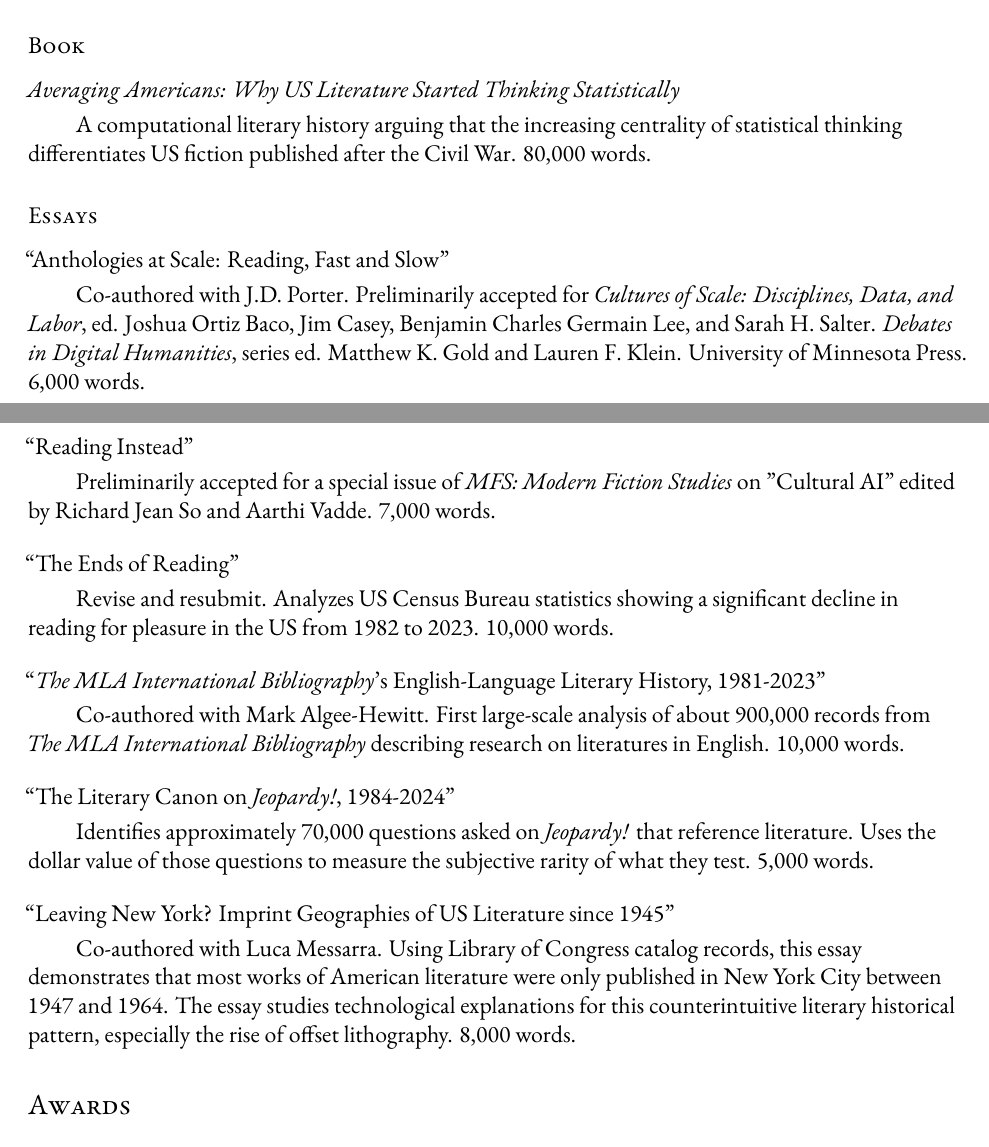
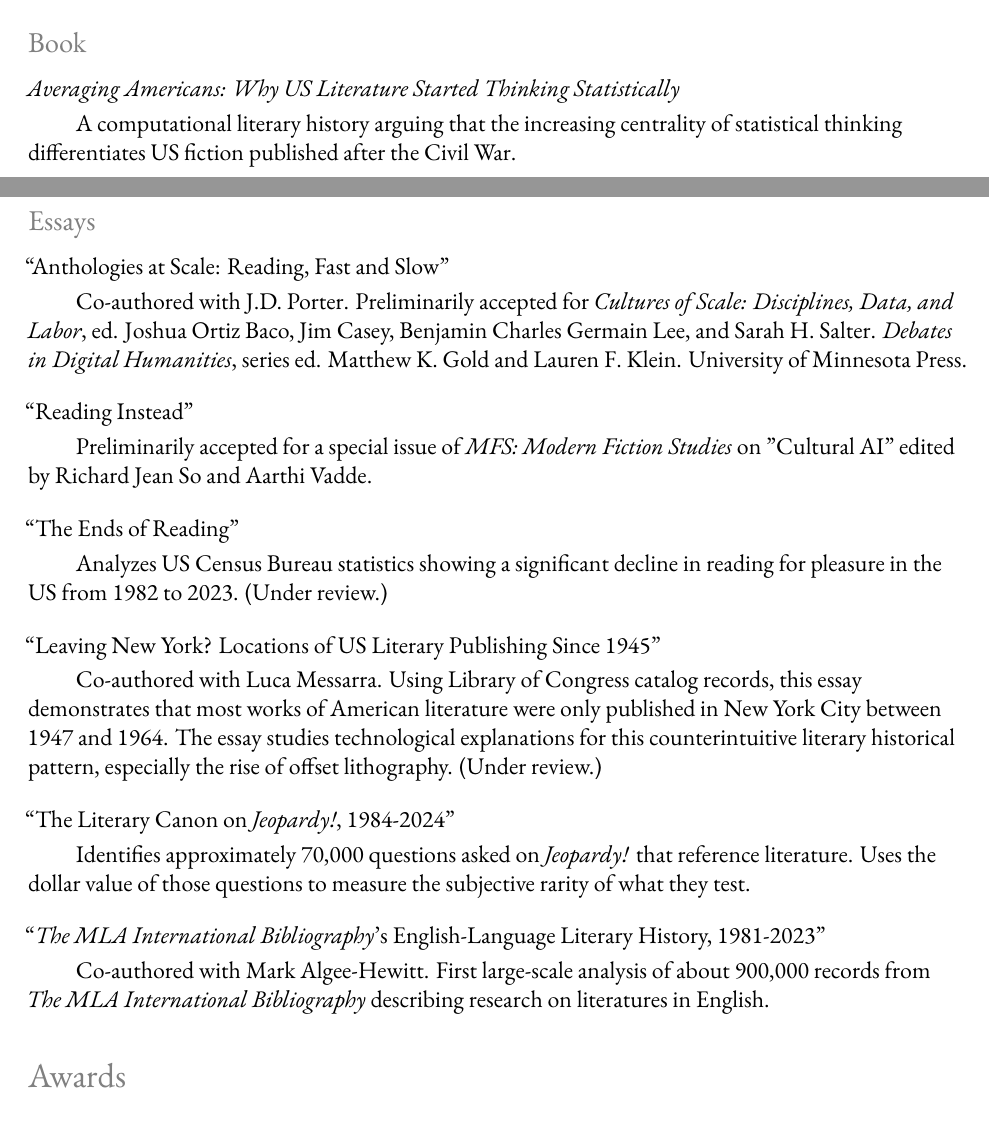
Before and after one commit to erikfredner/cv, a LaTeX CV (cv.tex): two parts of pages 2 and 3 of 9 before the commit and two parts of pages 2 and 3 of 10 after it, joined at a grey line, cut so that both start at the same text. Compiled offline with XeLaTeX.

```diff
--- a/cv.tex
+++ b/cv.tex
@@ -3,7 +3,7 @@
 
 \documentclass[12pt,letterpaper]{report}
 
-%\usepackage[T1]{fontenc} % output T1 font encoding (8-bit) for accented characters as single glyph
+\usepackage[T1]{fontenc} % output T1 font encoding (8-bit) for accented characters as single glyph
 \usepackage[strict,autostyle]{csquotes} % smart and nestable quote marks
 \usepackage[USenglish]{babel} % regionalize hyphens, quote marks, etc automatically
 \usepackage{microtype}% improve text appearance with kerning, etc
@@ -17,6 +17,7 @@
 \usepackage[dvipsnames]{xcolor} % Load xcolor with extended color names
 \usepackage{changepage} % to indent in-progress descriptions
 \usepackage{multicol}
+\usepackage{calc}
 
 % what is your name?
 \newcommand{\myname}{Erik Fredner}
@@ -29,19 +30,16 @@
 % how far to tab for list items with left-aligned date: different fonts need different widths
 \newcommand{\listtabwidth}{2cm}
 
-% define font to use as document's title
-\newcommand{\namefont}[1]{{\scshape\Huge{#1}}}
-
 % define table labels
 \newcommand{\tablelabel}[1]{{\color{gray}{#1}}}
 
 % set section heading fonts and before/after spacing
 \SetTracking{encoding=*}{30} % increase sans serif headings tracking
-\titleformat{\section}{\large\scshape}{}{}{}{}
+\titleformat{\section}{\Large\color{gray}}{}{}{}{}
 %\titlespacing{\section}{0pt}{20pt plus 4pt minus 4pt}{8pt plus 2pt minus 2pt}
 
 % set subsection heading fonts and before/after spacing
-\titleformat{\subsection}{\scshape}{}{}{}{}
+\titleformat{\subsection}{\large\color{gray}}{}{}{}{}
 %\titlespacing{\subsection}{0pt}{16pt plus 4pt minus 4pt}{4pt plus 2pt minus 2pt}
 
 % set page margins (assumes letter paper)
@@ -59,12 +57,8 @@
 \newcommand{\listitemspace}{0.25em}
 
 % make unordered lists without bullets and use compact spacing
-\renewenvironment{itemize}
-{\begin{list}{}{\setlength{\leftmargin}{0em}
-                \setlength{\parskip}{0em}
-                \setlength{\itemsep}{\listitemspace}
-                \setlength{\parsep}{\listitemspace}}}
-{\end{list}}
+\setlength{\parskip}{0pt}
+\setlist[itemize]{label=, leftmargin=*, itemsep=\listitemspace, parsep=\listitemspace, parskip=0em}
 
 % make tabbed lists so content is left-aligned next to years
 \TabPositions{\listtabwidth}
@@ -179,7 +175,7 @@
 
 \smallskip
 
-\tabto{2em} A computational literary history arguing that the increasing centrality of statistical thinking differentiates US fiction published after the Civil War. 80,000 words.
+\tabto{2em} A computational literary history arguing that the increasing centrality of statistical thinking differentiates US fiction published after the Civil War.
 
 \subsection*{Essays}
 
@@ -187,7 +183,7 @@
 
 \smallskip
 
-\tabto{2em} Co-authored with J.D. Porter. Preliminarily accepted for \textit{Cultures of Scale: Disciplines, Data, and Labor}, ed. Joshua Ortiz Baco, Jim Casey, Benjamin Charles Germain Lee, and Sarah H. Salter. \textit{Debates in Digital Humanities}, series ed. Matthew K. Gold and Lauren F. Klein. University of Minnesota Press. 6,000 words.
+\tabto{2em} Co-authored with J.D. Porter. Preliminarily accepted for \textit{Cultures of Scale: Disciplines, Data, and Labor}, ed. Joshua Ortiz Baco, Jim Casey, Benjamin Charles Germain Lee, and Sarah H. Salter. \textit{Debates in Digital Humanities}, series ed. Matthew K. Gold and Lauren F. Klein. University of Minnesota Press.
 
 \bigskip
 
@@ -195,7 +191,7 @@
 
 \smallskip
 
-\tabto{2em} Preliminarily accepted for a special issue of \textit{MFS: Modern Fiction Studies} on "Cultural AI" edited by Richard Jean So and Aarthi Vadde. 7,000 words.
+\tabto{2em} Preliminarily accepted for a special issue of \textit{MFS: Modern Fiction Studies} on "Cultural AI" edited by Richard Jean So and Aarthi Vadde.
 
 \bigskip
 
@@ -203,7 +199,23 @@
 
 \smallskip
 
-\tabto{2em} Revise and resubmit. Analyzes US Census Bureau statistics showing a significant decline in reading for pleasure in the US from 1982 to 2023. 10,000 words.
+\tabto{2em} Analyzes US Census Bureau statistics showing a significant decline in reading for pleasure in the US from 1982 to 2023. (Under review.)
+
+\bigskip
+
+\enquote{Leaving New York? Locations of US Literary Publishing Since 1945}
+
+\smallskip
+
+\tabto{2em} Co-authored with Luca Messarra. Using Library of Congress catalog records, this essay demonstrates that most works of American literature were only published in New York City between 1947 and 1964. The essay studies technological explanations for this counterintuitive literary historical pattern, especially the rise of offset lithography. (Under review.)
+
+\bigskip
+
+\enquote{The Literary Canon on \emph{Jeopardy!}, 1984-2024}
+
+\smallskip
+
+\tabto{2em} Identifies approximately 70,000 questions asked on \emph{Jeopardy!} that reference literature. Uses the dollar value of those questions to measure the subjective rarity of what they test.
 
 \bigskip
 
@@ -211,23 +223,7 @@
 
 \smallskip
 
-\tabto{2em} Co-authored with Mark Algee-Hewitt. First large-scale analysis of about 900,000 records from \textit{The MLA International Bibliography} describing research on literatures in English. 10,000 words.
-
-\bigskip
-
-\enquote{The Literary Canon on \emph{Jeopardy!}, 1984-2024}
-
-\smallskip
-
-\tabto{2em} Identifies approximately 70,000 questions asked on \emph{Jeopardy!} that reference literature. Uses the dollar value of those questions to measure the subjective rarity of what they test. 5,000 words.
-
-\bigskip
-
-\enquote{Leaving New York? Imprint Geographies of US Literature since 1945}
-
-\smallskip
-
-\tabto{2em} Co-authored with Luca Messarra. Using Library of Congress catalog records, this essay demonstrates that most works of American literature were only published in New York City between 1947 and 1964. The essay studies technological explanations for this counterintuitive literary historical pattern, especially the rise of offset lithography. 8,000 words.
+\tabto{2em} Co-authored with Mark Algee-Hewitt. First large-scale analysis of about 900,000 records from \textit{The MLA International Bibliography} describing research on literatures in English.
 
 \section*{Awards}
 
```
Also changed, not shown: README.md, cv.pdf (added), cv.tex (12 more changed lines).
